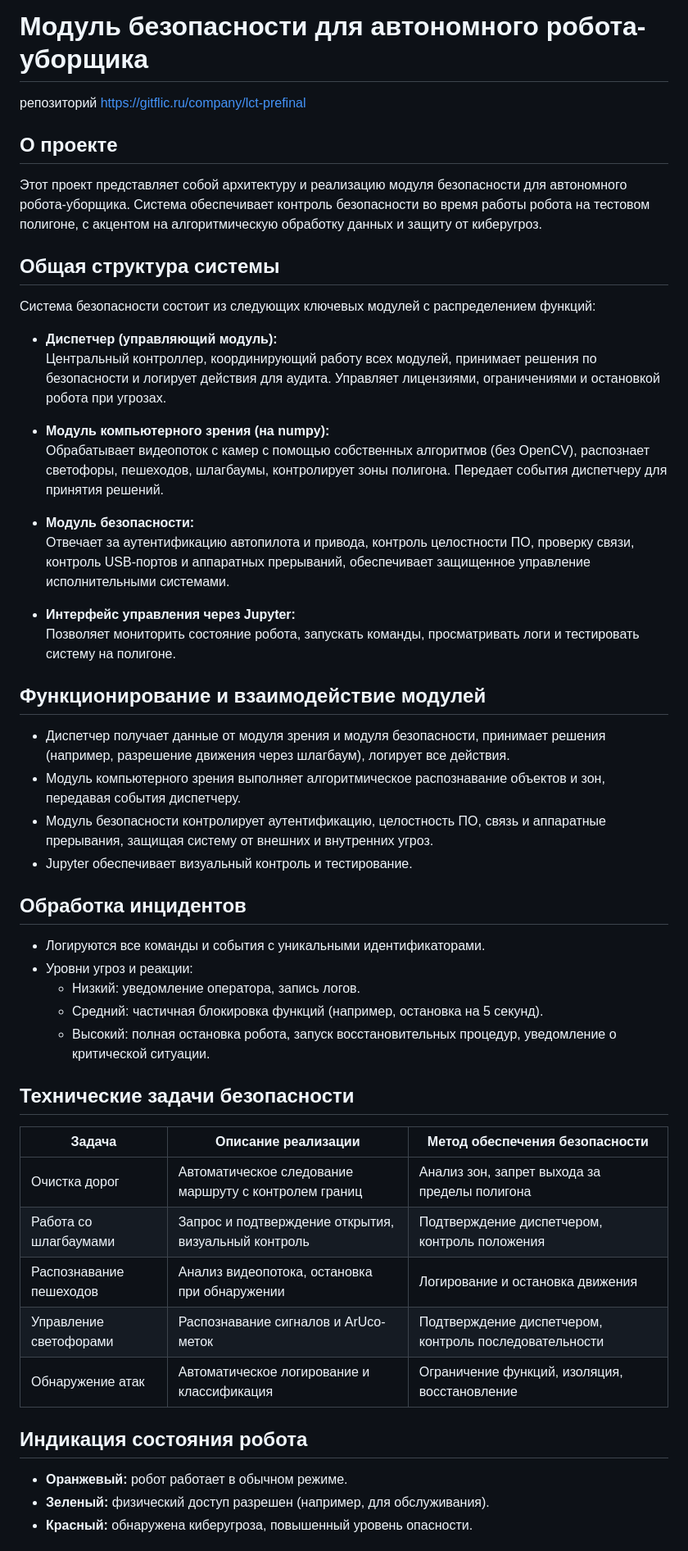
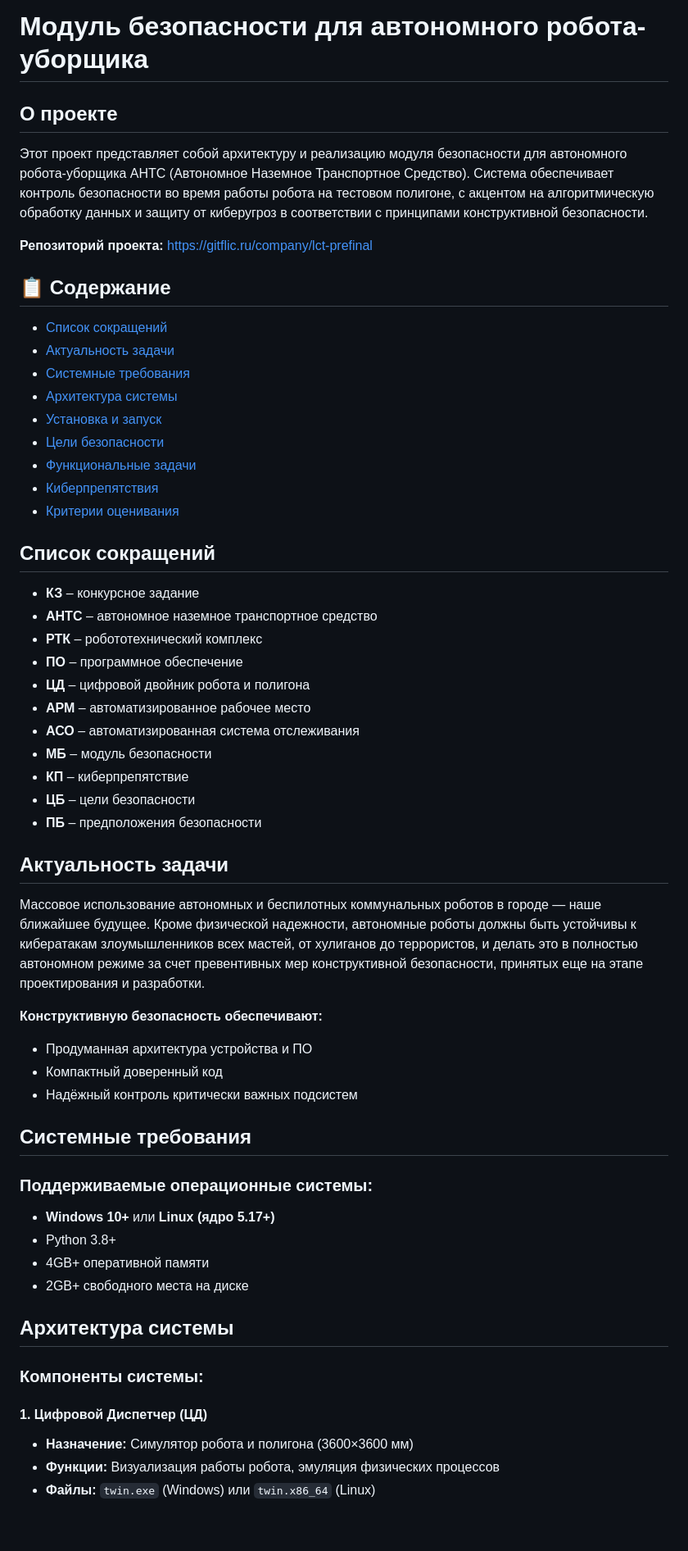
Before and after one commit to FallCracka/hackaton, a Markdown page: README.md, the part around one of its changes. Shown at 82% size. Drawn GitHub-style; blank space fills up the shorter version.

```diff
--- a/README.md
+++ b/README.md
@@ -1,51 +1,58 @@
 # Модуль безопасности для автономного робота-уборщика
 
+## О проекте
+Этот проект представляет собой архитектуру и реализацию модуля безопасности для автономного робота-уборщика АНТС (Автономное Наземное Транспортное Средство). Система обеспечивает контроль безопасности во время работы робота на тестовом полигоне, с акцентом на алгоритмическую обработку данных и защиту от киберугроз в соответствии с принципами конструктивной безопасности.
 
-репозиторий https://gitflic.ru/company/lct-prefinal
+**Репозиторий проекта:** https://gitflic.ru/company/lct-prefinal
 
-## О проекте
-Этот проект представляет собой архитектуру и реализацию модуля безопасности для автономного робота-уборщика. Система обеспечивает контроль безопасности во время работы робота на тестовом полигоне, с акцентом на алгоритмическую обработку данных и защиту от киберугроз.
+## 📋 Содержание
+- [Список сокращений](#список-сокращений)
+- [Актуальность задачи](#актуальность-задачи)
+- [Системные требования](#системные-требования)
+- [Архитектура системы](#архитектура-системы)
+- [Установка и запуск](#установка-и-запуск)
+- [Цели безопасности](#цели-безопасности)
+- [Функциональные задачи](#функциональные-задачи)
+- [Киберпрепятствия](#киберпрепятствия)
+- [Критерии оценивания](#критерии-оценивания)
 
-## Общая структура системы
-Система безопасности состоит из следующих ключевых модулей с распределением функций:
+## Список сокращений
 
-- **Диспетчер (управляющий модуль):**
-  Центральный контроллер, координирующий работу всех модулей, принимает решения по безопасности и логирует действия для аудита. Управляет лицензиями, ограничениями и остановкой робота при угрозах.
+- **КЗ** – конкурсное задание
+- **АНТС** – автономное наземное транспортное средство
+- **РТК** – робототехнический комплекс
+- **ПО** – программное обеспечение
+- **ЦД** – цифровой двойник робота и полигона
+- **АРМ** – автоматизированное рабочее место
+- **АСО** – автоматизированная система отслеживания
+- **МБ** – модуль безопасности
+- **КП** – киберпрепятствие
+- **ЦБ** – цели безопасности
+- **ПБ** – предположения безопасности
 
-- **Модуль компьютерного зрения (на numpy):**
-  Обрабатывает видеопоток с камер с помощью собственных алгоритмов (без OpenCV), распознает светофоры, пешеходов, шлагбаумы, контролирует зоны полигона. Передает события диспетчеру для принятия решений.
+## Актуальность задачи
 
-- **Модуль безопасности:**
-  Отвечает за аутентификацию автопилота и привода, контроль целостности ПО, проверку связи, контроль USB-портов и аппаратных прерываний, обеспечивает защищенное управление исполнительными системами.
+Массовое использование автономных и беспилотных коммунальных роботов в городе — наше ближайшее будущее. Кроме физической надежности, автономные роботы должны быть устойчивы к кибератакам злоумышленников всех мастей, от хулиганов до террористов, и делать это в полностью автономном режиме за счет превентивных мер конструктивной безопасности, принятых еще на этапе проектирования и разработки.
 
-- **Интерфейс управления через Jupyter:**
-  Позволяет мониторить состояние робота, запускать команды, просматривать логи и тестировать систему на полигоне.
+**Конструктивную безопасность обеспечивают:**
+- Продуманная архитектура устройства и ПО
+- Компактный доверенный код
+- Надёжный контроль критически важных подсистем
 
-## Функционирование и взаимодействие модулей
-- Диспетчер получает данные от модуля зрения и модуля безопасности, принимает решения (например, разрешение движения через шлагбаум), логирует все действия.
-- Модуль компьютерного зрения выполняет алгоритмическое распознавание объектов и зон, передавая события диспетчеру.
-- Модуль безопасности контролирует аутентификацию, целостность ПО, связь и аппаратные прерывания, защищая систему от внешних и внутренних угроз.
-- Jupyter обеспечивает визуальный контроль и тестирование.
+## Системные требования
 
-## Обработка инцидентов
-- Логируются все команды и события с уникальными идентификаторами.
-- Уровни угроз и реакции:
-  - Низкий: уведомление оператора, запись логов.
-  - Средний: частичная блокировка функций (например, остановка на 5 секунд).
-  - Высокий: полная остановка робота, запуск восстановительных процедур, уведомление о критической ситуации.
+### Поддерживаемые операционные системы:
+- **Windows 10+** или **Linux (ядро 5.17+)**
+- Python 3.8+
+- 4GB+ оперативной памяти
+- 2GB+ свободного места на диске
 
-## Технические задачи безопасности
+## Архитектура системы
 
-| Задача              | Описание реализации                                     | Метод обеспечения безопасности                  |
-|---------------------|---------------------------------------------------------|-------------------------------------------------|
-| Очистка дорог       | Автоматическое следование маршруту с контролем границ   | Анализ зон, запрет выхода за пределы полигона   |
-| Работа со шлагбаумами | Запрос и подтверждение открытия, визуальный контроль    | Подтверждение диспетчером, контроль положения   |
-| Распознавание пешеходов | Анализ видеопотока, остановка при обнаружении         | Логирование и остановка движения                 |
-| Управление светофорами | Распознавание сигналов и ArUco-меток                    | Подтверждение диспетчером, контроль последовательности |
-| Обнаружение атак    | Автоматическое логирование и классификация               | Ограничение функций, изоляция, восстановление   |
+### Компоненты системы:
 
-## Индикация состояния робота
-- **Оранжевый:** робот работает в обычном режиме.
-- **Зеленый:** физический доступ разрешен (например, для обслуживания).
-- **Красный:** обнаружена киберугроза, повышенный уровень опасности.
+#### 1. Цифровой Диспетчер (ЦД)
+- **Назначение:** Симулятор робота и полигона (3600×3600 мм)
+- **Функции:** Визуализация работы робота, эмуляция физических процессов
+- **Файлы:** `twin.exe` (Windows) или `twin.x86_64` (Linux)
 
```
Also changed, not shown: other parts of README.md (+194 -154 lines).
